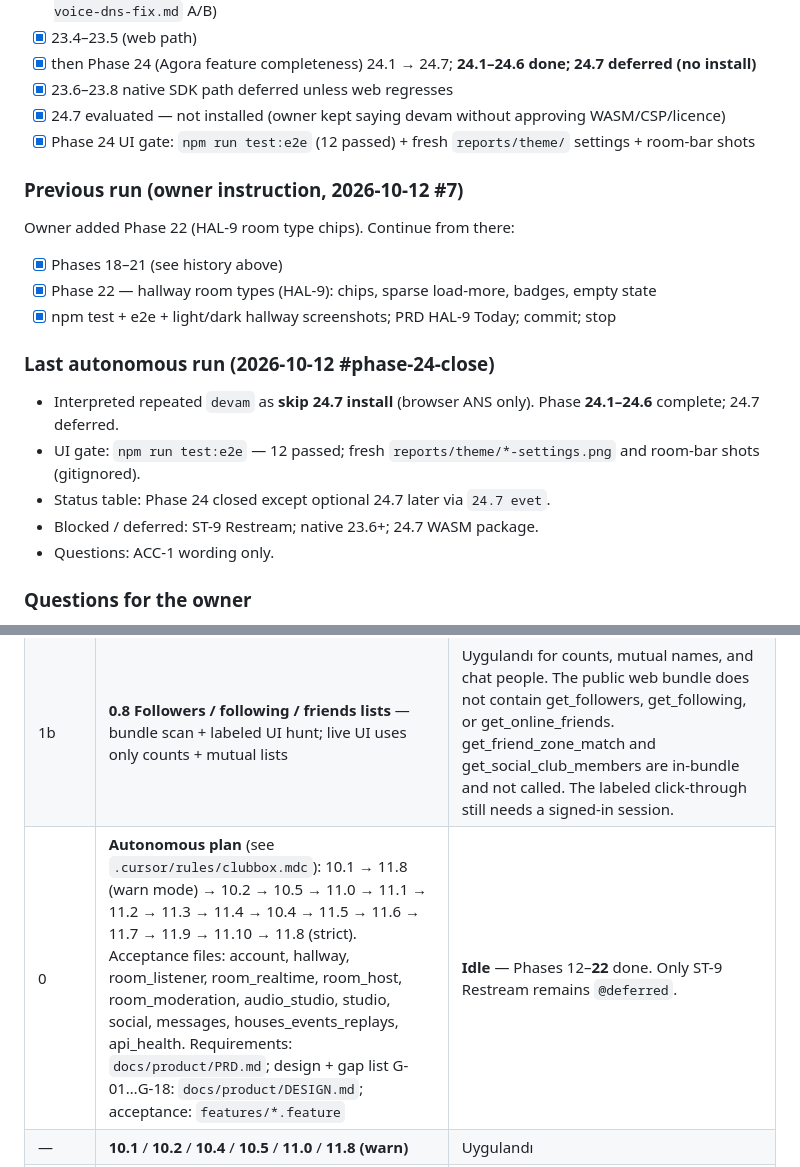
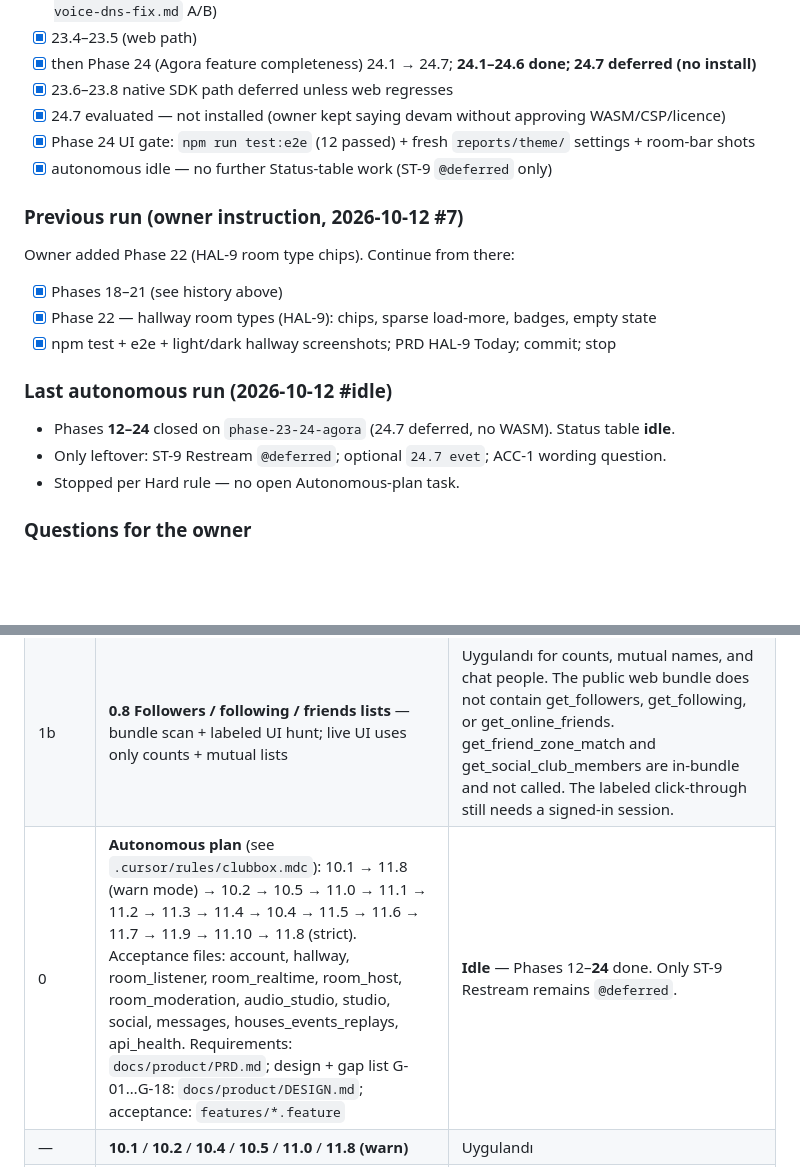
Before and after one commit to yusufsahin/clubbox, a Markdown page: CURSOR_TASKS.md, 2 parts joined by grey strips. Rendered like a GitHub page; blank space fills up the shorter version.

Commit message:
Mark autonomous plan idle through Phase 24.
No open Status-table tasks remain besides deferred ST-9 Restream.

Co-authored-by: Cursor <cursoragent@cursor.com>

```diff
--- a/CURSOR_TASKS.md
+++ b/CURSOR_TASKS.md
@@ -15,6 +15,7 @@ Owner added Phase 23 (live room audio / Agora). Run it in order and respect the
 - [x] 23.6–23.8 native SDK path deferred unless web regresses
 - [x] 24.7 evaluated — not installed (owner kept saying devam without approving WASM/CSP/licence)
 - [x] Phase 24 UI gate: `npm run test:e2e` (12 passed) + fresh `reports/theme/` settings + room-bar shots
+- [x] autonomous idle — no further Status-table work (ST-9 `@deferred` only)
 
 ### Previous run (owner instruction, 2026-10-12 #7)
 
@@ -23,13 +24,11 @@ Owner added Phase 22 (HAL-9 room type chips). Continue from there:
 - [x] Phase 22 — hallway room types (HAL-9): chips, sparse load-more, badges, empty state
 - [x] npm test + e2e + light/dark hallway screenshots; PRD HAL-9 Today; commit; stop
 
-### Last autonomous run (2026-10-12 #phase-24-close)
+### Last autonomous run (2026-10-12 #idle)
 
-- Interpreted repeated `devam` as **skip 24.7 install** (browser ANS only). Phase **24.1–24.6** complete; 24.7 deferred.
-- UI gate: `npm run test:e2e` — 12 passed; fresh `reports/theme/*-settings.png` and room-bar shots (gitignored).
-- Status table: Phase 24 closed except optional 24.7 later via `24.7 evet`.
-- Blocked / deferred: ST-9 Restream; native 23.6+; 24.7 WASM package.
-- Questions: ACC-1 wording only.
+- Phases **12–24** closed on `phase-23-24-agora` (24.7 deferred, no WASM). Status table **idle**.
+- Only leftover: ST-9 Restream `@deferred`; optional `24.7 evet`; ACC-1 wording question.
+- Stopped per Hard rule — no open Autonomous-plan task.
 
 ### Questions for the owner
 
@@ -47,7 +46,7 @@ Legend: **Uygulandı** = code is in the tree. **Canlı doğrulandı** = exercise
 | 0b | **Phase 24 Agora feature completeness** — broadcast mix, reconnect + quality, token lifecycle, device hot-swap, speaking rings, lifecycle, AI noise suppression | **Closed** — 24.1–24.6 done; 24.7 deferred (no WASM); e2e green |
 | 1 | **0.7 Review fixes (2026-10-11 #2)** — navigation guard, packaged recorder, clip worklet path, auto-armed clip buffer, 429/visibility, CORS proxy token leak | Uygulandı |
 | 1b | **0.8 Followers / following / friends lists** — bundle scan + labeled UI hunt; live UI uses only counts + mutual lists | Uygulandı for counts, mutual names, and chat people. The public web bundle does not contain get_followers, get_following, or get_online_friends. get_friend_zone_match and get_social_club_members are in-bundle and not called. The labeled click-through still needs a signed-in session. |
-| 0 | **Autonomous plan** (see `.cursor/rules/clubbox.mdc`): 10.1 → 11.8 (warn mode) → 10.2 → 10.5 → 11.0 → 11.1 → 11.2 → 11.3 → 11.4 → 10.4 → 11.5 → 11.6 → 11.7 → 11.9 → 11.10 → 11.8 (strict). Acceptance files: account, hallway, room_listener, room_realtime, room_host, room_moderation, audio_studio, studio, social, messages, houses_events_replays, api_health. Requirements: `docs/product/PRD.md`; design + gap list G-01…G-18: `docs/product/DESIGN.md`; acceptance: `features/*.feature` | **Idle** — Phases 12–**22** done. Only ST-9 Restream remains `@deferred`. |
+| 0 | **Autonomous plan** (see `.cursor/rules/clubbox.mdc`): 10.1 → 11.8 (warn mode) → 10.2 → 10.5 → 11.0 → 11.1 → 11.2 → 11.3 → 11.4 → 10.4 → 11.5 → 11.6 → 11.7 → 11.9 → 11.10 → 11.8 (strict). Acceptance files: account, hallway, room_listener, room_realtime, room_host, room_moderation, audio_studio, studio, social, messages, houses_events_replays, api_health. Requirements: `docs/product/PRD.md`; design + gap list G-01…G-18: `docs/product/DESIGN.md`; acceptance: `features/*.feature` | **Idle** — Phases 12–**24** done. Only ST-9 Restream remains `@deferred`. |
 | — | **10.1** / **10.2** / **10.4** / **10.5** / **11.0** / **11.8 (warn)** | Uygulandı |
 | 1c | **0.9 / 12.2 Verified by use** — request log + in-app triage (no recorder) | Uygulandı. Verified by use: endpoints the owner exercises become `observed` via userData `api-log` + startup triage / `npm run api:triage` (list grows with normal use). |
 | 2 | **0.6 Community Guidelines risk** — hidden reCAPTCHA sign-in, polling, recording, distribution | Uygulandı (code). Sign-in is a visible clubhouse.com window, polling pauses when the window is hidden, recording is opt-in, and there is no publish config. A public release is still your decision. |
```
